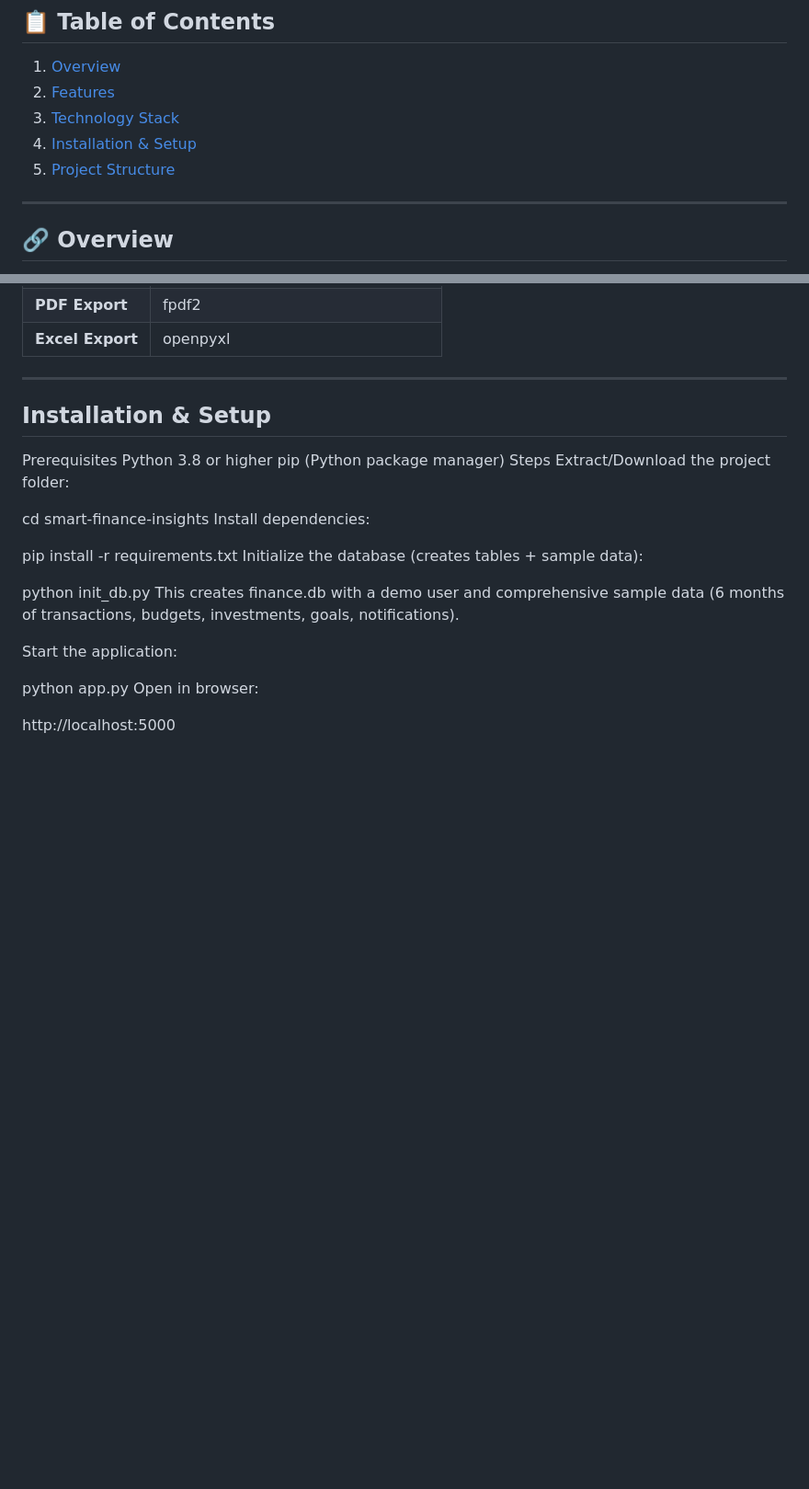
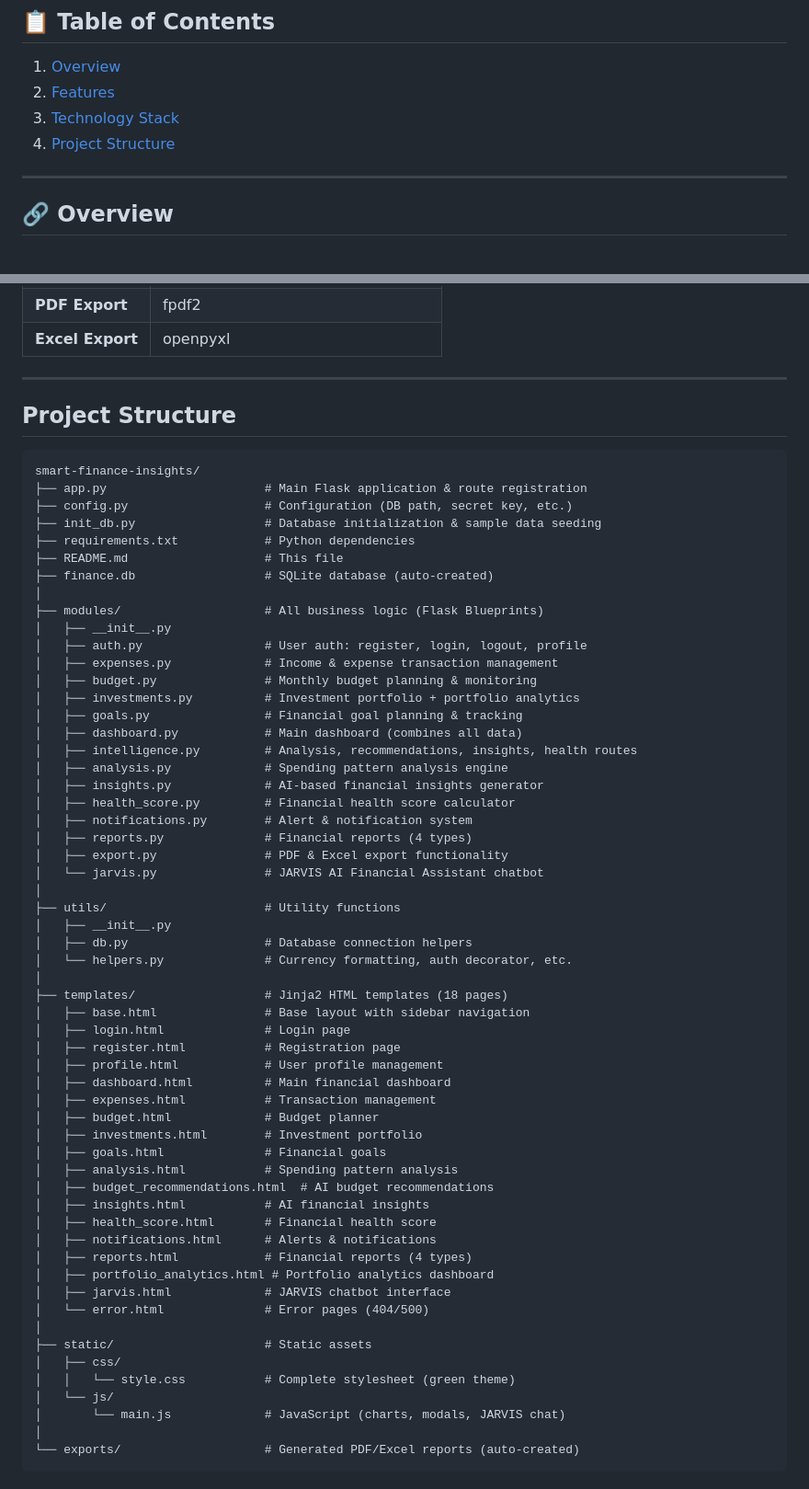
Before and after one commit to keerthipatamsetti/Finance-analytics-platform-for-financial-reporting-and-budget-tracking, a Markdown page: README.md, 2 parts joined by grey strips. Shown at 92% size. Rendered like a GitHub page; blank space fills up the shorter version.

````diff
--- a/README.md
+++ b/README.md
@@ -14,8 +14,7 @@ Smart Finance Insights is a web-based personal finance management and analytics
 1. [Overview](#overview)
 2. [Features](#features)
 3. [Technology Stack](#technology-stack)
-4. [Installation & Setup](#installation--setup)
-5. [Project Structure](#project-structure)
+4. [Project Structure](#project-structure)
 
 ---
 
@@ -102,25 +101,63 @@ The application combines financial management, data analytics, visualization, in
 
 ---
 
-## Installation & Setup
-Prerequisites
-Python 3.8 or higher
-pip (Python package manager)
-Steps
-Extract/Download the project folder:
-
-cd smart-finance-insights
-Install dependencies:
-
-pip install -r requirements.txt
-Initialize the database (creates tables + sample data):
-
-python init_db.py
-This creates finance.db with a demo user and comprehensive sample data (6 months of transactions, budgets, investments, goals, notifications).
-
-Start the application:
-
-python app.py
-Open in browser:
-
-http://localhost:5000
+## Project Structure
+```
+smart-finance-insights/
+├── app.py                      # Main Flask application & route registration
+├── config.py                   # Configuration (DB path, secret key, etc.)
+├── init_db.py                  # Database initialization & sample data seeding
+├── requirements.txt            # Python dependencies
+├── README.md                   # This file
+├── finance.db                  # SQLite database (auto-created)
+│
+├── modules/                    # All business logic (Flask Blueprints)
+│   ├── __init__.py
+│   ├── auth.py                 # User auth: register, login, logout, profile
+│   ├── expenses.py             # Income & expense transaction management
+│   ├── budget.py               # Monthly budget planning & monitoring
+│   ├── investments.py          # Investment portfolio + portfolio analytics
+│   ├── goals.py                # Financial goal planning & tracking
+│   ├── dashboard.py            # Main dashboard (combines all data)
+│   ├── intelligence.py         # Analysis, recommendations, insights, health routes
+│   ├── analysis.py             # Spending pattern analysis engine
+│   ├── insights.py             # AI-based financial insights generator
+│   ├── health_score.py         # Financial health score calculator
+│   ├── notifications.py        # Alert & notification system
+│   ├── reports.py              # Financial reports (4 types)
+│   ├── export.py               # PDF & Excel export functionality
+│   └── jarvis.py               # JARVIS AI Financial Assistant chatbot
+│
+├── utils/                      # Utility functions
+│   ├── __init__.py
+│   ├── db.py                   # Database connection helpers
+│   └── helpers.py              # Currency formatting, auth decorator, etc.
+│
+├── templates/                  # Jinja2 HTML templates (18 pages)
+│   ├── base.html               # Base layout with sidebar navigation
+│   ├── login.html              # Login page
+│   ├── register.html           # Registration page
+│   ├── profile.html            # User profile management
+│   ├── dashboard.html          # Main financial dashboard
+│   ├── expenses.html           # Transaction management
+│   ├── budget.html             # Budget planner
+│   ├── investments.html        # Investment portfolio
+│   ├── goals.html              # Financial goals
+│   ├── analysis.html           # Spending pattern analysis
+│   ├── budget_recommendations.html  # AI budget recommendations
+│   ├── insights.html           # AI financial insights
+│   ├── health_score.html       # Financial health score
+│   ├── notifications.html      # Alerts & notifications
+│   ├── reports.html            # Financial reports (4 types)
+│   ├── portfolio_analytics.html # Portfolio analytics dashboard
+│   ├── jarvis.html             # JARVIS chatbot interface
+│   └── error.html              # Error pages (404/500)
+│
+├── static/                     # Static assets
+│   ├── css/
+│   │   └── style.css           # Complete stylesheet (green theme)
+│   └── js/
+│       └── main.js             # JavaScript (charts, modals, JARVIS chat)
+│
+└── exports/                    # Generated PDF/Excel reports (auto-created)
+```
````
